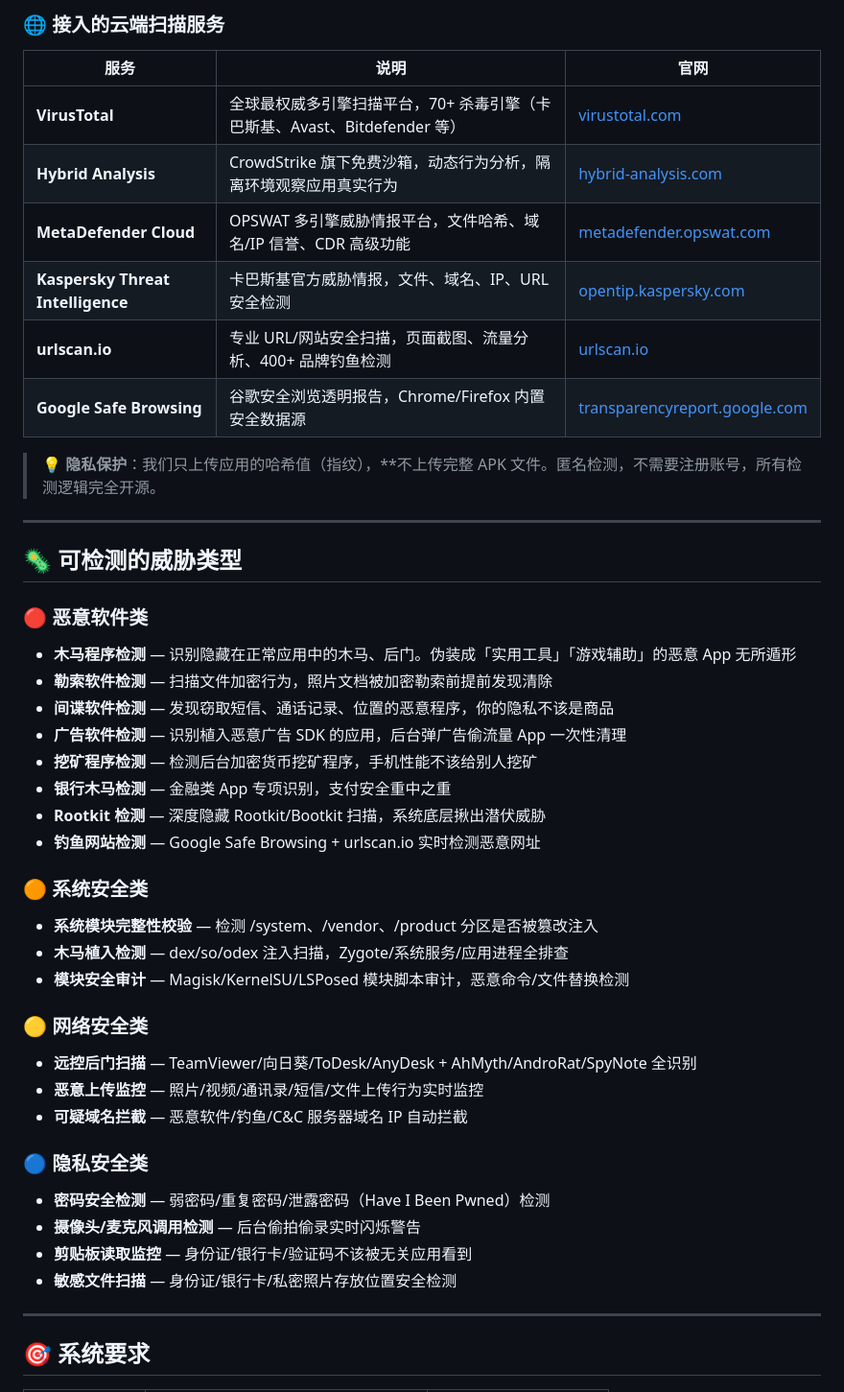
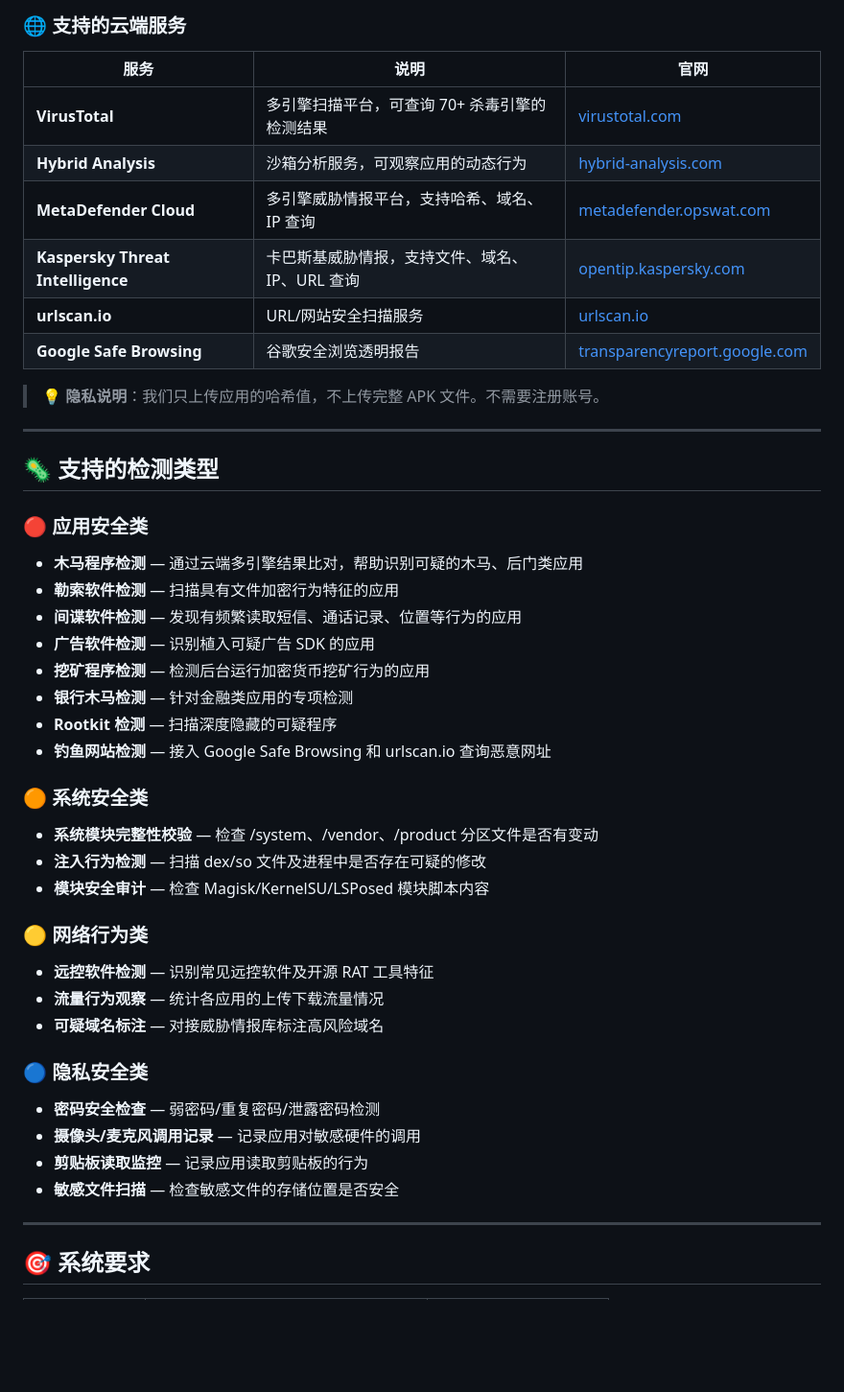
Before and after one commit to huliaiya/huliaiya.github.io, a Markdown page: README.md, the part around one of its changes. Shown at 96% size. Rendered like a GitHub page; blank space fills up the shorter version.

```diff
--- a/README.md
+++ b/README.md
@@ -161,50 +161,50 @@ Huli 接入全球顶级云端安全扫描服务，提供企业级安全防护能
 
-### 🌐 接入的云端扫描服务
+### 🌐 支持的云端服务
 
 | 服务 | 说明 | 官网 |
 |------|------|------|
-| **VirusTotal** | 全球最权威多引擎扫描平台，70+ 杀毒引擎（卡巴斯基、Avast、Bitdefender 等） | [virustotal.com](https://www.virustotal.com) |
-| **Hybrid Analysis** | CrowdStrike 旗下免费沙箱，动态行为分析，隔离环境观察应用真实行为 | [hybrid-analysis.com](https://www.hybrid-analysis.com) |
-| **MetaDefender Cloud** | OPSWAT 多引擎威胁情报平台，文件哈希、域名/IP 信誉、CDR 高级功能 | [metadefender.opswat.com](https://metadefender.opswat.com) |
-| **Kaspersky Threat Intelligence** | 卡巴斯基官方威胁情报，文件、域名、IP、URL 安全检测 | [opentip.kaspersky.com](https://opentip.kaspersky.com) |
-| **urlscan.io** | 专业 URL/网站安全扫描，页面截图、流量分析、400+ 品牌钓鱼检测 | [urlscan.io](https://urlscan.io) |
-| **Google Safe Browsing** | 谷歌安全浏览透明报告，Chrome/Firefox 内置安全数据源 | [transparencyreport.google.com](https://transparencyreport.google.com/safe-browsing/search) |
+| **VirusTotal** | 多引擎扫描平台，可查询 70+ 杀毒引擎的检测结果 | [virustotal.com](https://www.virustotal.com) |
+| **Hybrid Analysis** | 沙箱分析服务，可观察应用的动态行为 | [hybrid-analysis.com](https://www.hybrid-analysis.com) |
+| **MetaDefender Cloud** | 多引擎威胁情报平台，支持哈希、域名、IP 查询 | [metadefender.opswat.com](https://metadefender.opswat.com) |
+| **Kaspersky Threat Intelligence** | 卡巴斯基威胁情报，支持文件、域名、IP、URL 查询 | [opentip.kaspersky.com](https://opentip.kaspersky.com) |
+| **urlscan.io** | URL/网站安全扫描服务 | [urlscan.io](https://urlscan.io) |
+| **Google Safe Browsing** | 谷歌安全浏览透明报告 | [transparencyreport.google.com](https://transparencyreport.google.com/safe-browsing/search) |
 
-> 💡 **隐私保护**：我们只上传应用的哈希值（指纹），**不上传完整 APK 文件。匿名检测，不需要注册账号，所有检测逻辑完全开源。
+> 💡 **隐私说明**：我们只上传应用的哈希值，不上传完整 APK 文件。不需要注册账号。
 
 ---
 
-## 🦠 可检测的威胁类型
+## 🦠 支持的检测类型
 
-### 🔴 恶意软件类
+### 🔴 应用安全类
 
-- **木马程序检测** — 识别隐藏在正常应用中的木马、后门。伪装成「实用工具」「游戏辅助」的恶意 App 无所遁形
-- **勒索软件检测** — 扫描文件加密行为，照片文档被加密勒索前提前发现清除
-- **间谍软件检测** — 发现窃取短信、通话记录、位置的恶意程序，你的隐私不该是商品
-- **广告软件检测** — 识别植入恶意广告 SDK 的应用，后台弹广告偷流量 App 一次性清理
-- **挖矿程序检测** — 检测后台加密货币挖矿程序，手机性能不该给别人挖矿
-- **银行木马检测** — 金融类 App 专项识别，支付安全重中之重
-- **Rootkit 检测** — 深度隐藏 Rootkit/Bootkit 扫描，系统底层揪出潜伏威胁
-- **钓鱼网站检测** — Google Safe Browsing + urlscan.io 实时检测恶意网址
+- **木马程序检测** — 通过云端多引擎结果比对，帮助识别可疑的木马、后门类应用
+- **勒索软件检测** — 扫描具有文件加密行为特征的应用
+- **间谍软件检测** — 发现有频繁读取短信、通话记录、位置等行为的应用
+- **广告软件检测** — 识别植入可疑广告 SDK 的应用
+- **挖矿程序检测** — 检测后台运行加密货币挖矿行为的应用
+- **银行木马检测** — 针对金融类应用的专项检测
+- **Rootkit 检测** — 扫描深度隐藏的可疑程序
+- **钓鱼网站检测** — 接入 Google Safe Browsing 和 urlscan.io 查询恶意网址
 
 ### 🟠 系统安全类
 
-- **系统模块完整性校验** — 检测 /system、/vendor、/product 分区是否被篡改注入
-- **木马植入检测** — dex/so/odex 注入扫描，Zygote/系统服务/应用进程全排查
-- **模块安全审计** — Magisk/KernelSU/LSPosed 模块脚本审计，恶意命令/文件替换检测
+- **系统模块完整性校验** — 检查 /system、/vendor、/product 分区文件是否有变动
+- **注入行为检测** — 扫描 dex/so 文件及进程中是否存在可疑的修改
+- **模块安全审计** — 检查 Magisk/KernelSU/LSPosed 模块脚本内容
 
-### 🟡 网络安全类
+### 🟡 网络行为类
 
-- **远控后门扫描** — TeamViewer/向日葵/ToDesk/AnyDesk + AhMyth/AndroRat/SpyNote 全识别
-- **恶意上传监控** — 照片/视频/通讯录/短信/文件上传行为实时监控
-- **可疑域名拦截** — 恶意软件/钓鱼/C&C 服务器域名 IP 自动拦截
+- **远控软件检测** — 识别常见远控软件及开源 RAT 工具特征
+- **流量行为观察** — 统计各应用的上传下载流量情况
+- **可疑域名标注** — 对接威胁情报库标注高风险域名
 
 ### 🔵 隐私安全类
 
-- **密码安全检测** — 弱密码/重复密码/泄露密码（Have I Been Pwned）检测
-- **摄像头/麦克风调用检测** — 后台偷拍偷录实时闪烁警告
-- **剪贴板读取监控** — 身份证/银行卡/验证码不该被无关应用看到
-- **敏感文件扫描** — 身份证/银行卡/私密照片存放位置安全检测
+- **密码安全检查** — 弱密码/重复密码/泄露密码检测
+- **摄像头/麦克风调用记录** — 记录应用对敏感硬件的调用
+- **剪贴板读取监控** — 记录应用读取剪贴板的行为
+- **敏感文件扫描** — 检查敏感文件的存储位置是否安全
 
 ---
 
```
Also changed, not shown: other parts of README.md (+79 -79 lines).
